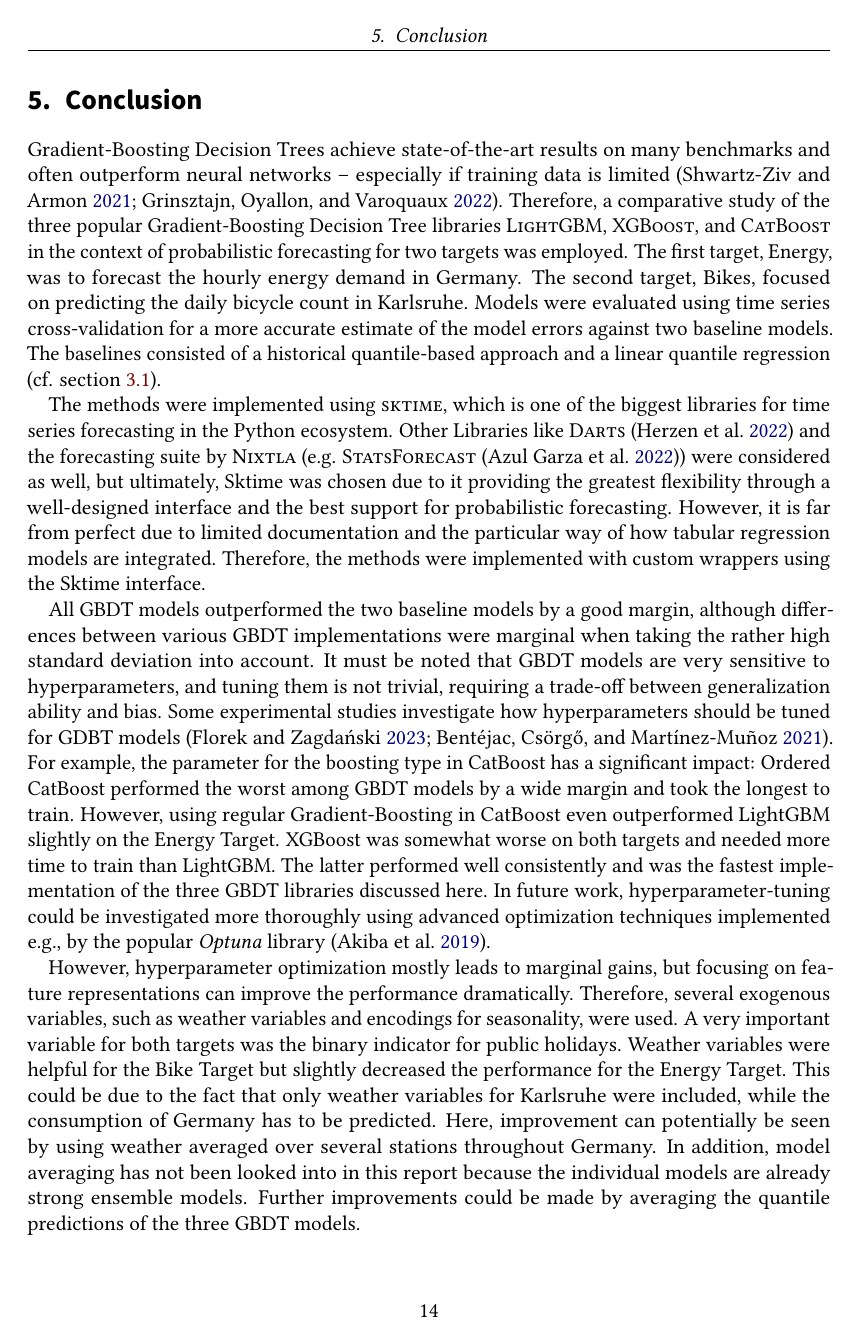
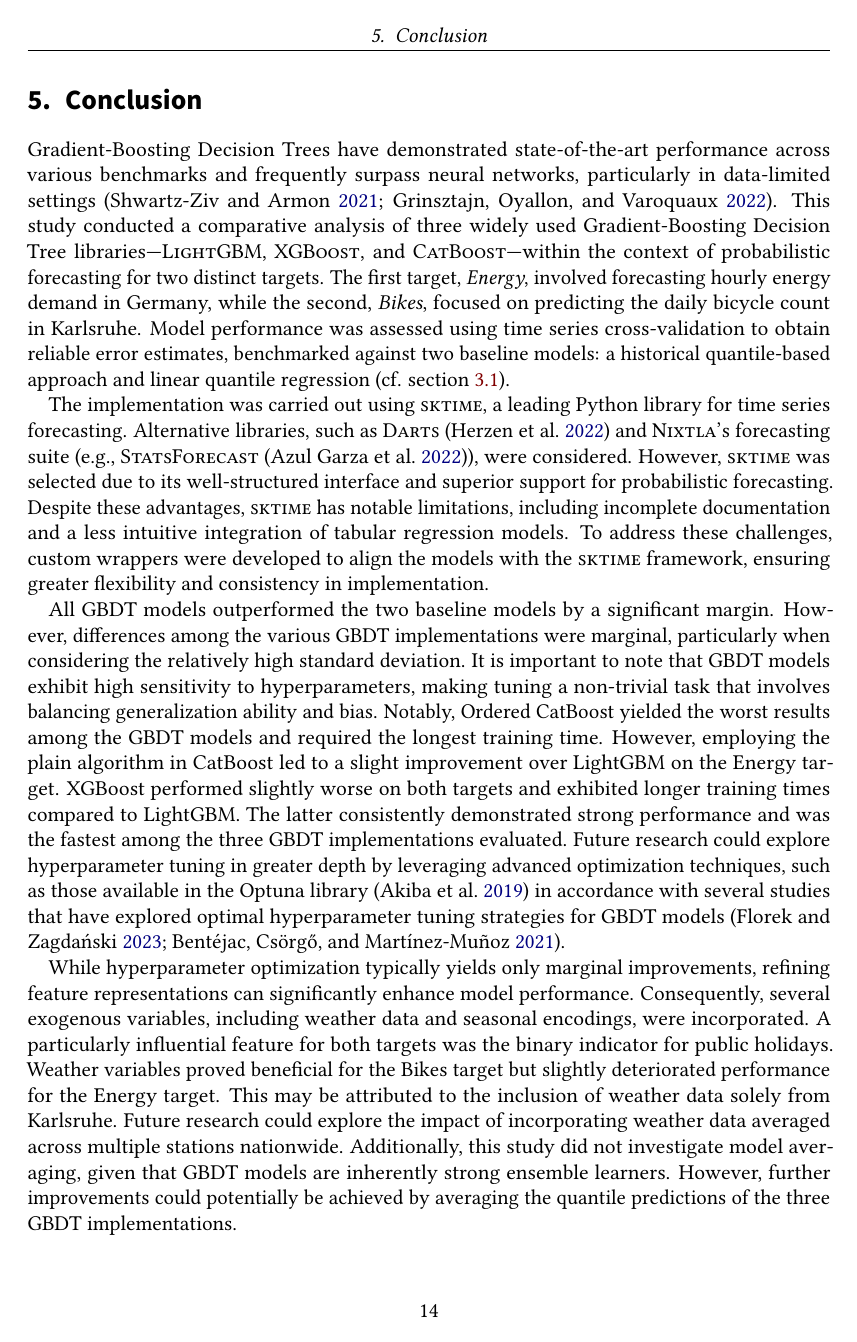
Before and after one commit to MoritzM00/PTSFC-Report, LaTeX slides (seminar.tex, which reads sections/conclusion.tex): page 14 of 28. Compiled offline with pdfLaTeX.

Commit message:
improve conclusion

```diff
--- a/sections/conclusion.tex
+++ b/sections/conclusion.tex
@@ -7,10 +7,11 @@
 \section{Conclusion}
 \label{ch:Conclusion}
 
-Gradient-Boosting Decision Trees achieve state-of-the-art results on many benchmarks and often outperform neural networks -- especially if training data is limited \parencites{shwartz-ziv_tabular_2021, grinsztajn_why_2022}. Therefore, a comparative study of the three popular Gradient-Boosting Decision Tree libraries \textsc{LightGBM}, \textsc{XGBoost}, and \textsc{CatBoost} in the context of probabilistic forecasting for two targets was employed. The first target, Energy, was to forecast the hourly energy demand in Germany. The second target, Bikes, focused on predicting the daily bicycle count in Karlsruhe. Models were evaluated using time series cross-validation for a more accurate estimate of the model errors against two baseline models. The baselines consisted of a historical quantile-based approach and a linear quantile regression (cf. \cref{sec:Models:Baselines}).
+Gradient-Boosting Decision Trees have demonstrated state-of-the-art performance across various benchmarks and frequently surpass neural networks, particularly in data-limited settings \parencites{shwartz-ziv_tabular_2021, grinsztajn_why_2022}. This study conducted a comparative analysis of three widely used Gradient-Boosting Decision Tree libraries—\textsc{LightGBM}, \textsc{XGBoost}, and \textsc{CatBoost}—within the context of probabilistic forecasting for two distinct targets. The first target, \textit{Energy}, involved forecasting hourly energy demand in Germany, while the second, \textit{Bikes}, focused on predicting the daily bicycle count in Karlsruhe. Model performance was assessed using time series cross-validation to obtain reliable error estimates, benchmarked against two baseline models: a historical quantile-based approach and linear quantile regression (cf. \cref{sec:Models:Baselines}).
 
-The methods were implemented using \textsc{sktime}, which is one of the biggest libraries for time series forecasting in the Python ecosystem. Other Libraries like \textsc{Darts} \parencite{herzen_darts_2022} and the forecasting suite by \textsc{Nixtla} (e.g. \textsc{StatsForecast} \parencite{azul_garza_statsforecast_2022}) were considered as well, but ultimately, Sktime was chosen due to it providing the greatest flexibility through a well-designed interface and the best support for probabilistic forecasting. However, it is far from perfect due to limited documentation and the particular way of how tabular regression models are integrated. Therefore, the methods were implemented with custom wrappers using the Sktime interface.
+The implementation was carried out using \textsc{sktime}, a leading Python library for time series forecasting. Alternative libraries, such as \textsc{Darts} \parencite{herzen_darts_2022} and \textsc{Nixtla}’s forecasting suite (e.g., \textsc{StatsForecast} \parencite{azul_garza_statsforecast_2022}), were considered. However, \textsc{sktime} was selected due to its well-structured interface and superior support for probabilistic forecasting. Despite these advantages, \textsc{sktime} has notable limitations, including incomplete documentation and a less intuitive integration of tabular regression models. To address these challenges, custom wrappers were developed to align the models with the \textsc{sktime} framework, ensuring greater flexibility and consistency in implementation.
 
-All GBDT models outperformed the two baseline models by a good margin, although differences between various GBDT implementations were marginal when taking the rather high standard deviation into account. It must be noted that GBDT models are very sensitive to hyperparameters, and tuning them is not trivial, requiring a trade-off between generalization ability and bias. Some experimental studies investigate how hyperparameters should be tuned for GDBT models \parencites{florek_benchmarking_2023, bentejac_comparative_2021}. For example, the parameter for the boosting type in CatBoost has a significant impact: Ordered CatBoost performed the worst among GBDT models by a wide margin and took the longest to train. However, using regular Gradient-Boosting in CatBoost even outperformed LightGBM slightly on the Energy Target. XGBoost was somewhat worse on both targets and needed more time to train than LightGBM. The latter performed well consistently and was the fastest implementation of the three GBDT libraries discussed here. In future work, hyperparameter-tuning could be investigated more thoroughly using advanced optimization techniques implemented e.g., by the popular \textit{Optuna} library \parencite{akiba_optuna_2019}.
+All GBDT models outperformed the two baseline models by a significant margin. However, differences among the various GBDT implementations were marginal, particularly when considering the relatively high standard deviation. It is important to note that GBDT models exhibit high sensitivity to hyperparameters, making tuning a non-trivial task that involves balancing generalization ability and bias. Notably, Ordered CatBoost yielded the worst results among the GBDT models and required the longest training time. However, employing the plain algorithm in CatBoost led to a slight improvement over LightGBM on the Energy target.
+XGBoost performed slightly worse on both targets and exhibited longer training times compared to LightGBM. The latter consistently demonstrated strong performance and was the fastest among the three GBDT implementations evaluated. Future research could explore hyperparameter tuning in greater depth by leveraging advanced optimization techniques, such as those available in the Optuna library \parencite{akiba_optuna_2019} in accordance with several studies that have explored optimal hyperparameter tuning strategies for GBDT models \parencites{florek_benchmarking_2023, bentejac_comparative_2021}.
 
-However, hyperparameter optimization mostly leads to marginal gains, but focusing on feature representations can improve the performance dramatically. Therefore, several exogenous variables, such as weather variables and encodings for seasonality, were used. A very important variable for both targets was the binary indicator for public holidays. Weather variables were helpful for the Bike Target but slightly decreased the performance for the Energy Target. This could be due to the fact that only weather variables for Karlsruhe were included, while the consumption of Germany has to be predicted. Here, improvement can potentially be seen by using weather averaged over several stations throughout Germany. In addition, model averaging has not been looked into in this report because the individual models are already strong ensemble models. Further improvements could be made by averaging the quantile predictions of the three GBDT models.
+While hyperparameter optimization typically yields only marginal improvements, refining feature representations can significantly enhance model performance. Consequently, several exogenous variables, including weather data and seasonal encodings, were incorporated. A particularly influential feature for both targets was the binary indicator for public holidays. Weather variables proved beneficial for the Bikes target but slightly deteriorated performance for the Energy target. This may be attributed to the inclusion of weather data solely from Karlsruhe. Future research could explore the impact of incorporating weather data averaged across multiple stations nationwide. Additionally, this study did not investigate model averaging, given that GBDT models are inherently strong ensemble learners. However, further improvements could potentially be achieved by averaging the quantile predictions of the three GBDT implementations.
```
Also changed, not shown: sections/results.tex (+2 -29 lines).
